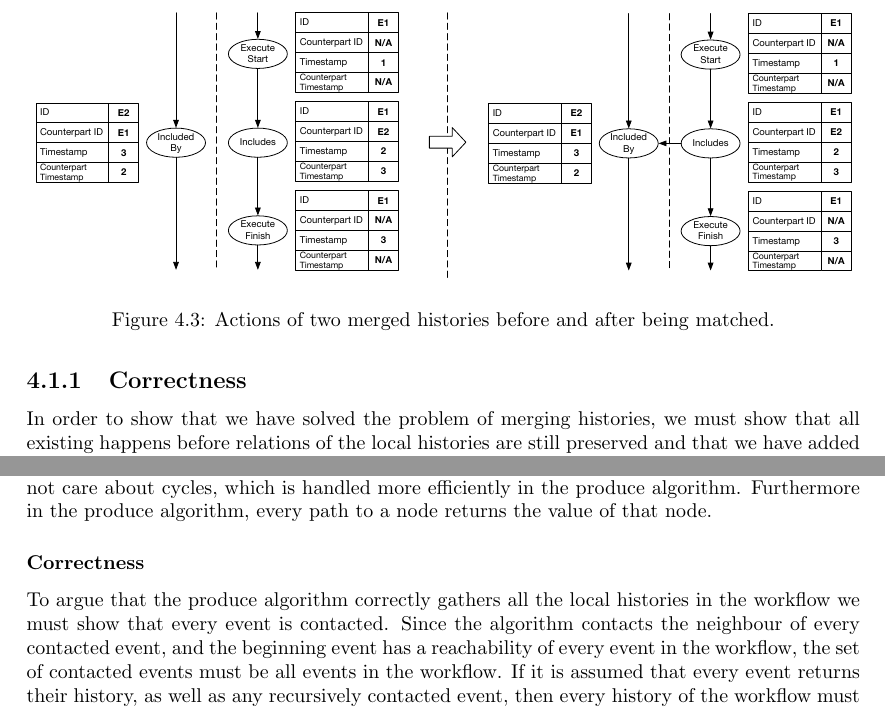
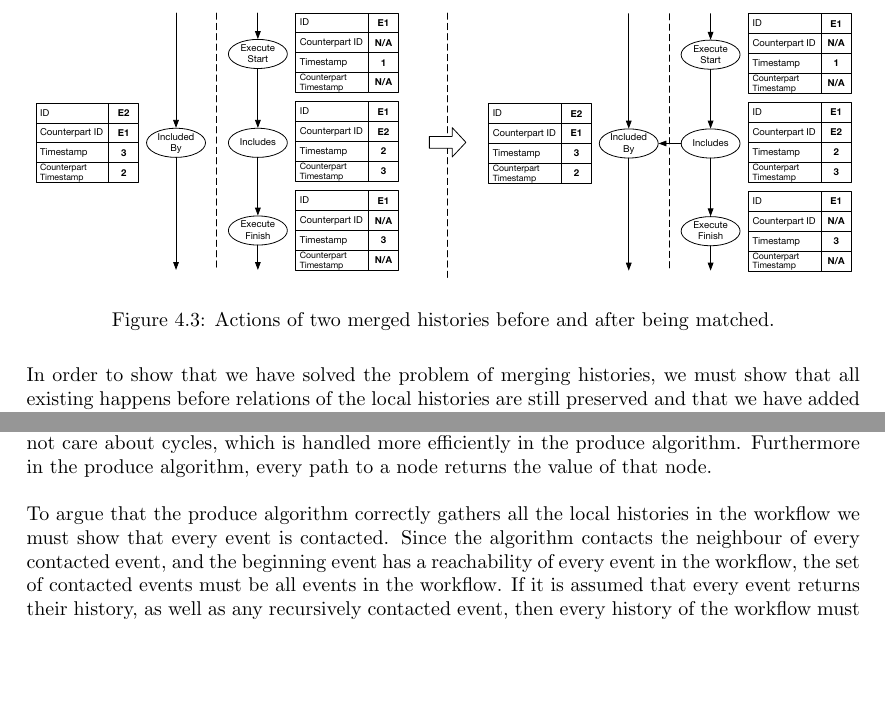
Before and after one commit to mikaellindemann/Distributed-Consensus, a LaTeX document (doc/texv2/DistributedConsensus.tex, which reads doc/texv2/4connect/connectinghistories.tex): two parts of pages 21 and 24 of 53, joined at a grey line, cut so that both start at the same text, the shorter picture padded with empty space. Compiled offline with pdfLaTeX.

Commit message:
Removed sub and subsubsections for crrectness

```diff
--- a/doc/texv2/4connect/connectinghistories.tex
+++ b/doc/texv2/4connect/connectinghistories.tex
@@ -89,8 +89,7 @@
 		\label{fig:connecting:match-before-after}
 	\end{figure}
 
-    \subsection{Correctness}
-    In order to show that we have solved the problem of merging histories, we must show that all existing happens before relations of the local histories are still preserved and that we have added all of the possible happens before relations across histories.
+    \noindent In order to show that we have solved the problem of merging histories, we must show that all existing happens before relations of the local histories are still preserved and that we have added all of the possible happens before relations across histories.
 
     \newpar Since the method takes the union of all of the histories, which implies the union of all the action sets and happens before sets, and because no actions or happens before relations are removed, all the existing actions and happens before relations are preserved in the global history, which means that all paths in the local histories are present in the global history.
 
@@ -169,8 +168,7 @@
 
 	\newpar This algorithm is in fact a modified version of the \textit{flooding search algorithm}, described in \cite{Coulouris:2011:DSC:2029110:chapter6}, for searching in unstructured peer-to-peer networks. Contrary to flooding, the produce algorithm not only returns the value at the searched for node, but returns every value at every reachable node. The flooding algorithm is often implemented with a time limit on the search and therefore does not care about cycles, which is handled more efficiently in the produce algorithm. Furthermore in the produce algorithm, every path to a node returns the value of that node.
 
-	\subsubsection{Correctness}
-	To argue that the produce algorithm correctly gathers all the local histories in the workflow we must show that every event is contacted. Since the algorithm contacts the neighbour of every contacted event, and the beginning event has a reachability of every event in the workflow, the set of contacted events must be all events in the workflow. If it is assumed that every event returns their history, as well as any recursively contacted event, then every history of the workflow must be returned to the beginning node.
+	\newpar To argue that the produce algorithm correctly gathers all the local histories in the workflow we must show that every event is contacted. Since the algorithm contacts the neighbour of every contacted event, and the beginning event has a reachability of every event in the workflow, the set of contacted events must be all events in the workflow. If it is assumed that every event returns their history, as well as any recursively contacted event, then every history of the workflow must be returned to the beginning node.
 
 	The assumption that every event returns the history of every recursively contacted event, is unsafe in systems with Byzantine errors.
 
```
